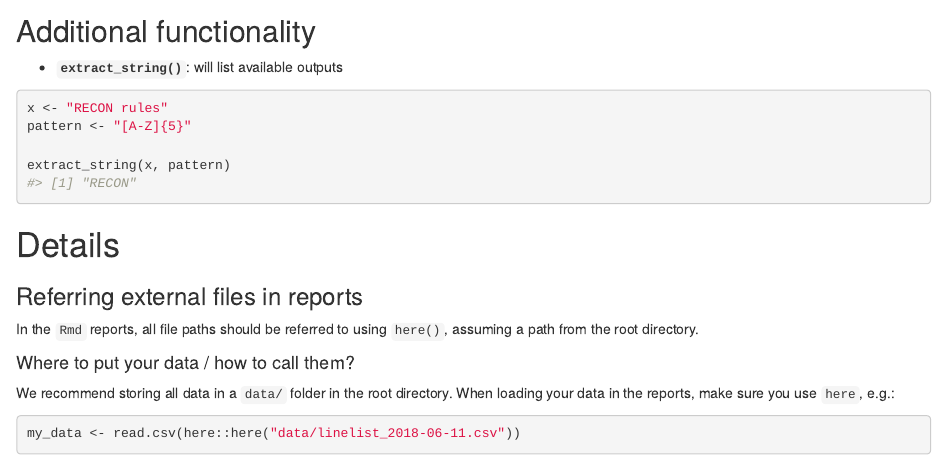
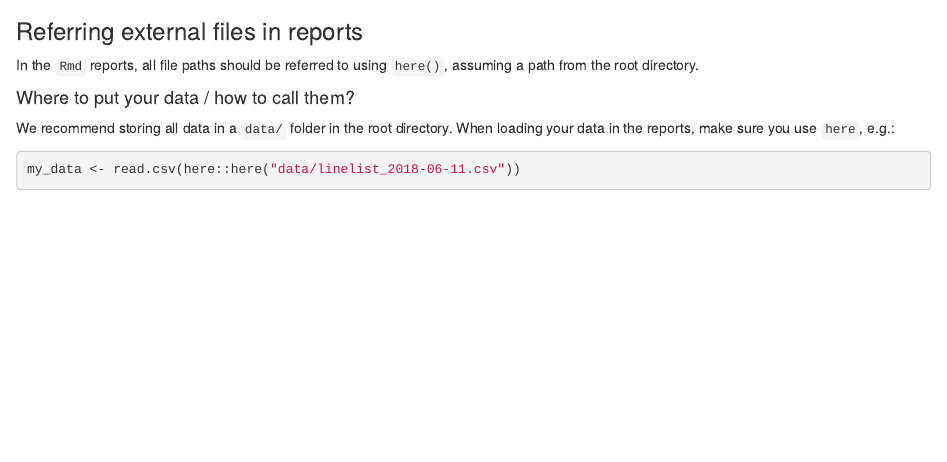
Before and after one commit to reconverse/reportfactory, an R Markdown document (README.Rmd): the page in a window 1100 px wide, from 3030 px down. Rendered offline with R 4.5, knitr and Pandoc, with nearby package versions; some code elsewhere in the file could not run offline; badge pictures from the web are left out.

Commit message:
Additional functionality removed
Don't necessarily want to highlight internal functions in the README

````diff
--- a/README.Rmd
+++ b/README.Rmd
@@ -181,21 +181,6 @@ update_reports()
 list_outputs()
 ```
 
-## Additional functionality
-
-- **`extract_string()`**: will list available outputs
-```{r extract_string, echo = -1}
-
-x <- "RECON rules"
-pattern <- "[A-Z]{5}"
-
-extract_string(x, pattern)
-
-
-```
-
-# Details
-
 ### Referring external files in reports
 
 In the `Rmd` reports, all file paths should be referred to using `here()`,
````
